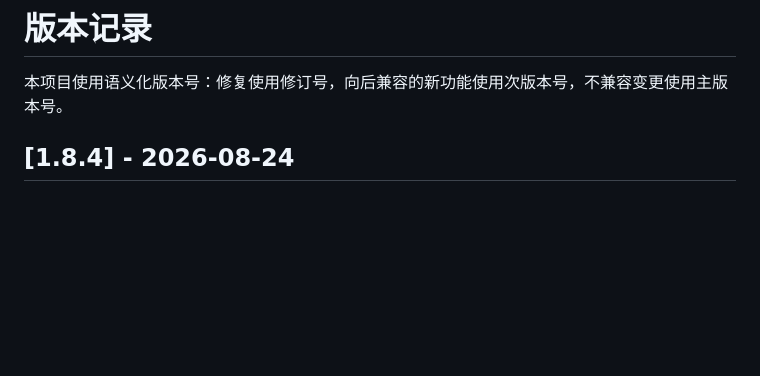
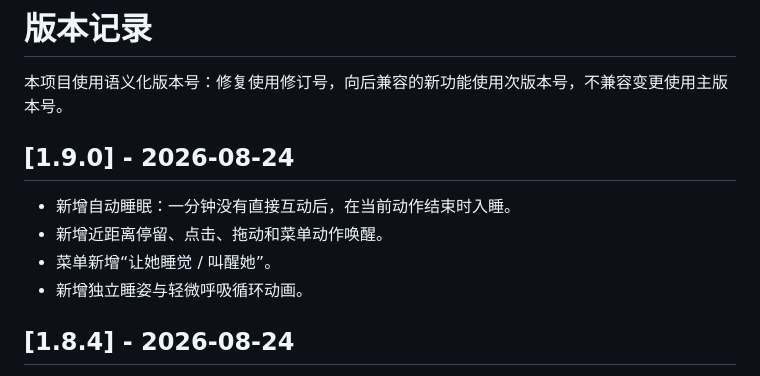
Before and after one commit to YapAmbition/Sandrone-Pet, a Markdown page: CHANGELOG.md, the part around the change. Rendered like a GitHub page; blank space fills up the shorter version.

Commit message:
添加睡眠动作

```diff
--- a/CHANGELOG.md
+++ b/CHANGELOG.md
@@ -1,6 +1,13 @@
 # 版本记录
 
 本项目使用语义化版本号：修复使用修订号，向后兼容的新功能使用次版本号，不兼容变更使用主版本号。
+
+## [1.9.0] - 2026-08-24
+
+- 新增自动睡眠：一分钟没有直接互动后，在当前动作结束时入睡。
+- 新增近距离停留、点击、拖动和菜单动作唤醒。
+- 菜单新增“让她睡觉 / 叫醒她”。
+- 新增独立睡姿与轻微呼吸循环动画。
 
 ## [1.8.4] - 2026-08-24
 
```
Also changed, not shown: README.md (+2 -0 lines), Assets/Sleep/sleep-0.png (added), Assets/Sleep/sleep-1.png (added), Assets/Sleep/sleep-2.png (added), Assets/Sleep/sleep-3.png (added), Assets/Sleep/sleep-4.png (added), Assets/Sleep/sleep-5.png (added), 3 other files.
